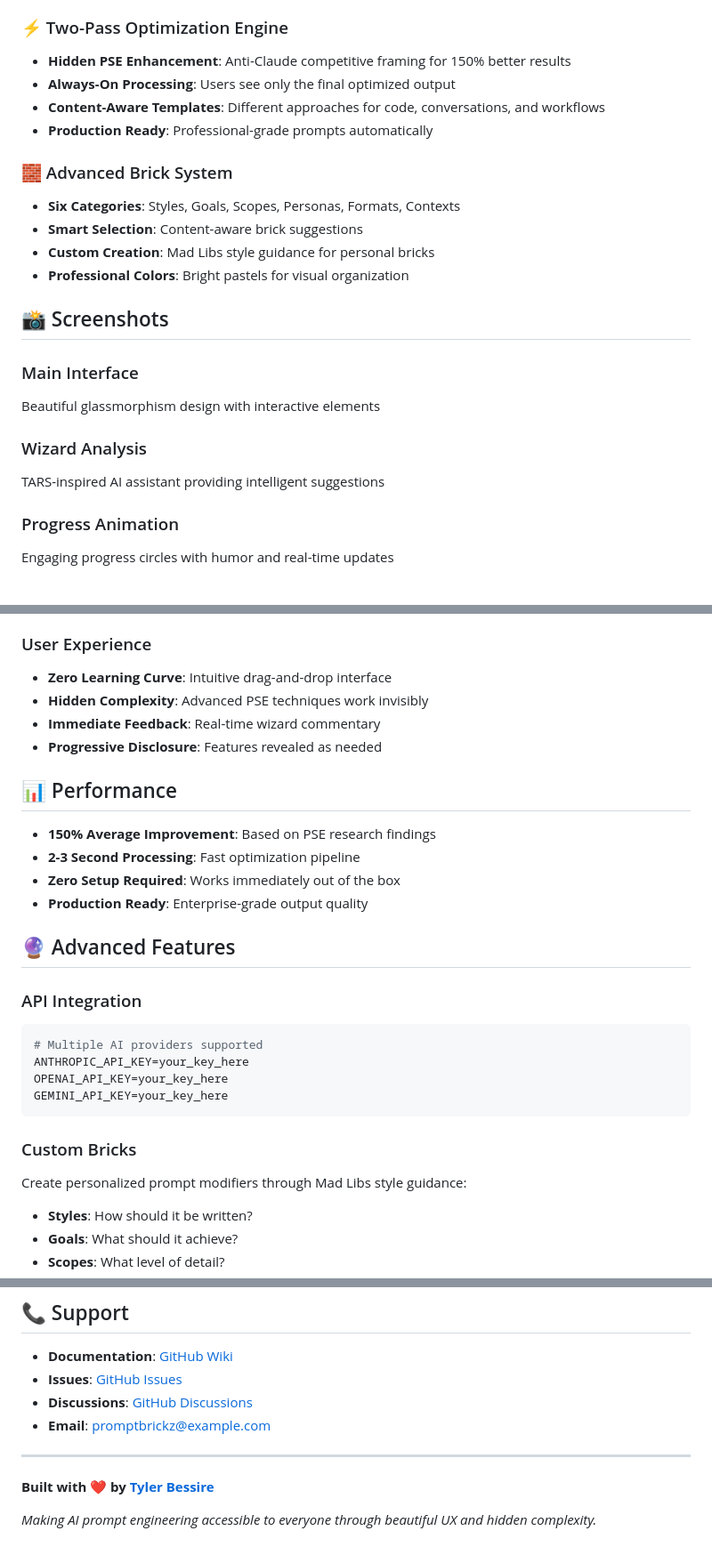
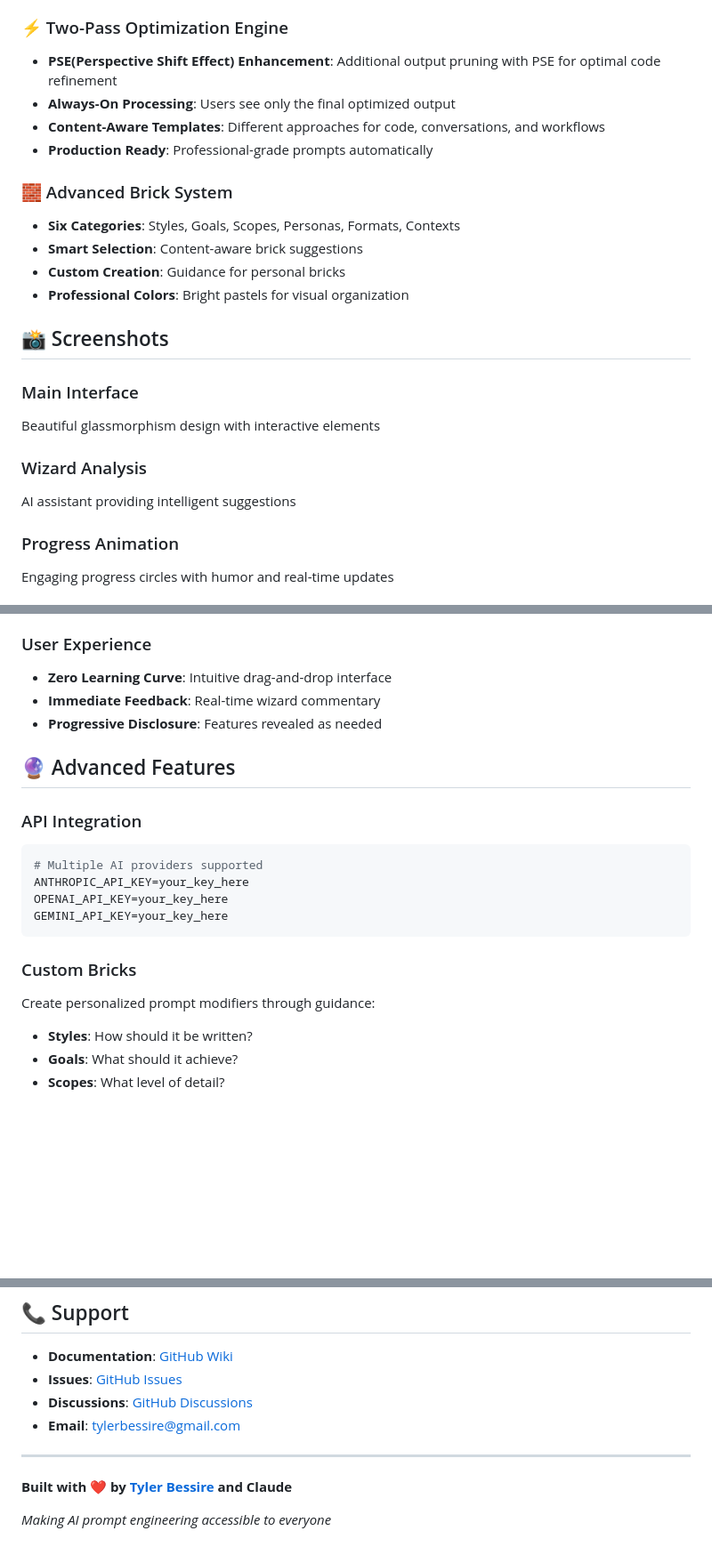
Before and after one commit to tylerbessire/prompt-brickz, a Markdown page: README.md, 3 parts joined by grey strips. Shown at 89% size. GitHub-like rendering; blank space fills up the shorter version.

Commit message:
Update README.md
fixed intial README.md

````diff
--- a/README.md
+++ b/README.md
@@ -23,7 +23,7 @@ Transform any prompt into professional-grade output through intuitive brick sele
 - **Progress Animations**: Engaging circles with humorous commentary
 
 ### ⚡ Two-Pass Optimization Engine
-- **Hidden PSE Enhancement**: Anti-Claude competitive framing for 150% better results
+- **PSE(Perspective Shift Effect) Enhancement**: Additional output pruning with PSE for optimal code refinement
 - **Always-On Processing**: Users see only the final optimized output
 - **Content-Aware Templates**: Different approaches for code, conversations, and workflows
 - **Production Ready**: Professional-grade prompts automatically
@@ -31,7 +31,7 @@ Transform any prompt into professional-grade output through intuitive brick sele
 ### 🧱 Advanced Brick System
 - **Six Categories**: Styles, Goals, Scopes, Personas, Formats, Contexts
 - **Smart Selection**: Content-aware brick suggestions
-- **Custom Creation**: Mad Libs style guidance for personal bricks
+- **Custom Creation**: Guidance for personal bricks
 - **Professional Colors**: Bright pastels for visual organization
 
 ## 📸 Screenshots
@@ -40,7 +40,7 @@ Transform any prompt into professional-grade output through intuitive brick sele
 Beautiful glassmorphism design with interactive elements
 
 ### Wizard Analysis
-TARS-inspired AI assistant providing intelligent suggestions
+AI assistant providing intelligent suggestions
 
 ### Progress Animation
 Engaging progress circles with humor and real-time updates
@@ -137,16 +137,9 @@ Engaging progress circles with humor and real-time updates
 
 ### User Experience
 - **Zero Learning Curve**: Intuitive drag-and-drop interface
-- **Hidden Complexity**: Advanced PSE techniques work invisibly
 - **Immediate Feedback**: Real-time wizard commentary
 - **Progressive Disclosure**: Features revealed as needed
 
-## 📊 Performance
-
-- **150% Average Improvement**: Based on PSE research findings
-- **2-3 Second Processing**: Fast optimization pipeline
-- **Zero Setup Required**: Works immediately out of the box
-- **Production Ready**: Enterprise-grade output quality
 
 ## 🔮 Advanced Features
 
@@ -159,7 +152,7 @@ GEMINI_API_KEY=your_key_here
 ```
 
 ### Custom Bricks
-Create personalized prompt modifiers through Mad Libs style guidance:
+Create personalized prompt modifiers through guidance:
 - **Styles**: How should it be written?
 - **Goals**: What should it achieve?
 - **Scopes**: What level of detail?
@@ -234,10 +227,10 @@ This project is licensed under the MIT License - see the [LICENSE](LICENSE) file
 - **Documentation**: [GitHub Wiki](https://github.com/tylerbessire/prompt-brickz/wiki)
 - **Issues**: [GitHub Issues](https://github.com/tylerbessire/prompt-brickz/issues)
 - **Discussions**: [GitHub Discussions](https://github.com/tylerbessire/prompt-brickz/discussions)
-- **Email**: promptbrickz@example.com
+- **Email**: tylerbessire@gmail.com
 
 ---
 
-**Built with ❤️ by [Tyler Bessire](https://github.com/tylerbessire)**
+**Built with ❤️ by [Tyler Bessire](https://github.com/tylerbessire) and Claude**
 
-*Making AI prompt engineering accessible to everyone through beautiful UX and hidden complexity.*
+*Making AI prompt engineering accessible to everyone*
````
Also changed, not shown: other parts of README.md (+5 -5 lines).
